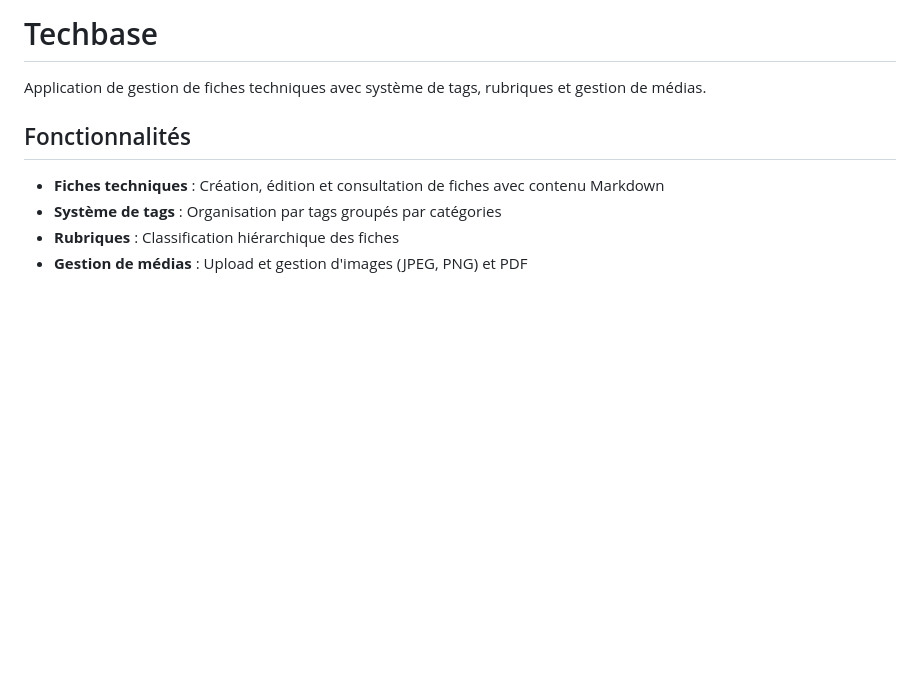
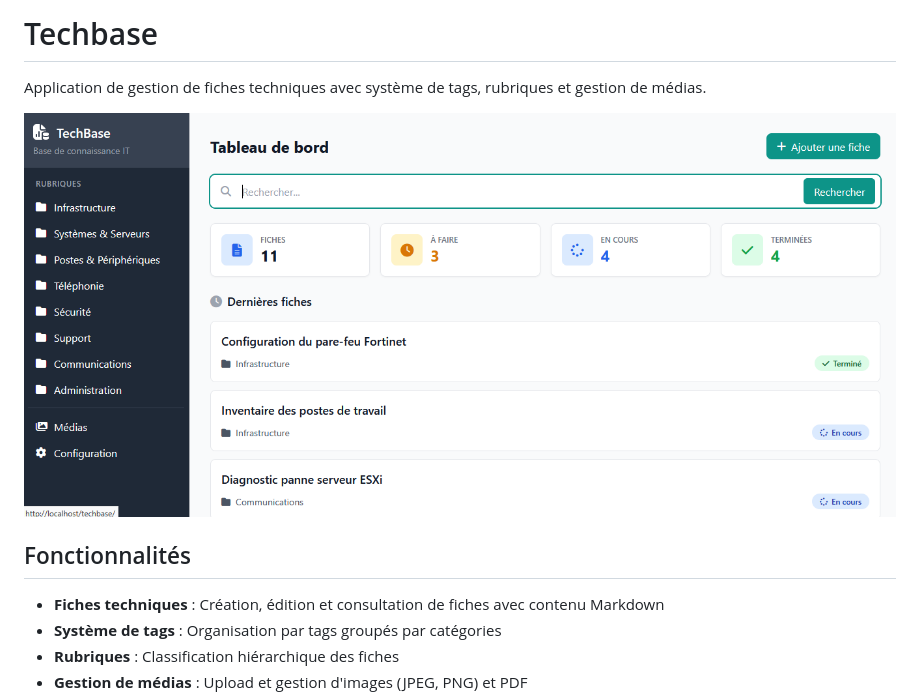
Before and after one commit to orwelltherazer/techbase, a Markdown page: README.md, the part around the change. Rendered like a GitHub page; pictures changed too: screenshot.png (added); blank space fills up the shorter version.

Commit message:
Ajout du screenshot dans le README
🤖 Generated with [Claude Code](https://claude.com/claude-code)

Co-Authored-By: Claude <noreply@anthropic.com>

```diff
--- a/README.md
+++ b/README.md
@@ -1,6 +1,8 @@
 # Techbase
 
 Application de gestion de fiches techniques avec système de tags, rubriques et gestion de médias.
+
+![Screenshot](screenshot.png)
 
 ## Fonctionnalités
 
```
